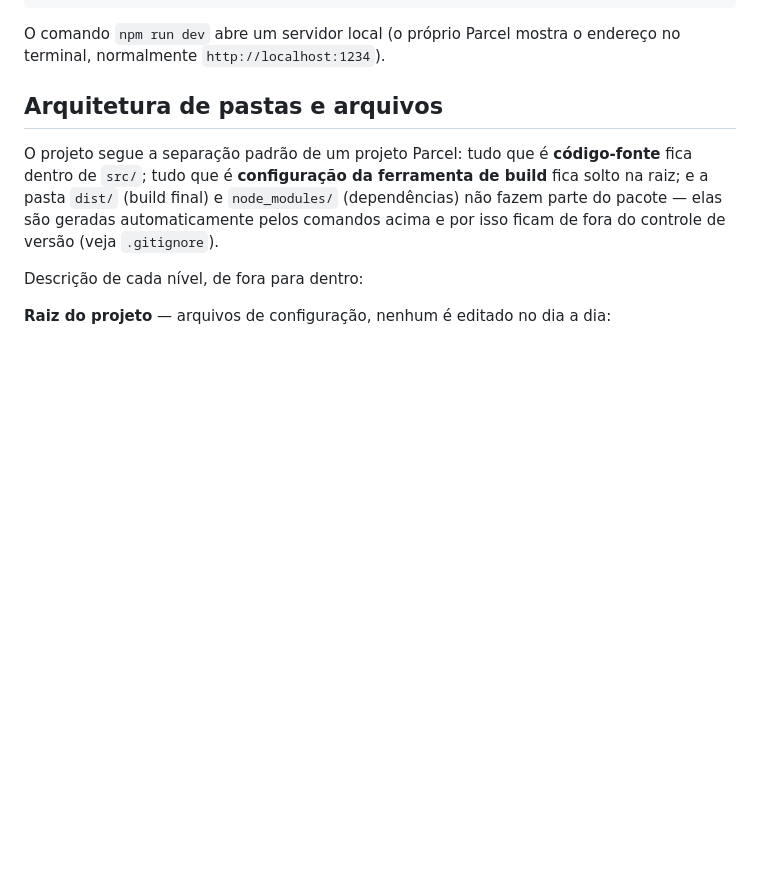
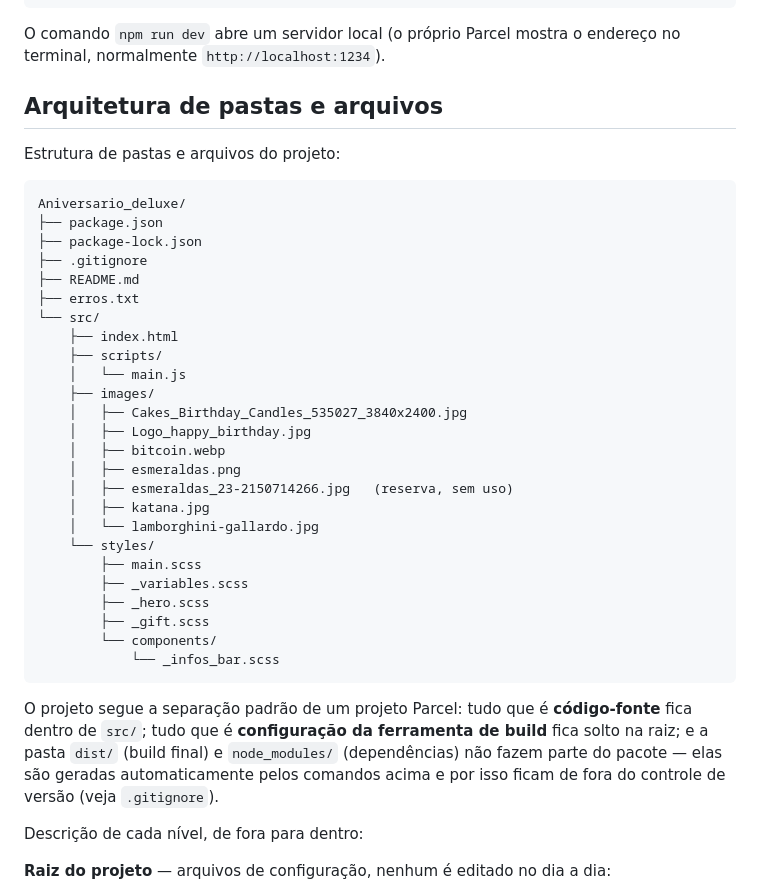
Before and after one commit to CRDset22/Aniversario_deluxe, a Markdown page: README.md, the part around the change. GitHub-like rendering; blank space fills up the shorter version.

Commit message:
Correção no README adição da estrutura de pastas no projeto

````diff
--- a/README.md
+++ b/README.md
@@ -38,6 +38,37 @@ O comando `npm run dev` abre um servidor local (o próprio Parcel mostra
 o endereço no terminal, normalmente `http://localhost:1234`).
 
 ## Arquitetura de pastas e arquivos
+
+
+Estrutura de pastas e arquivos do projeto:
+
+```
+Aniversario_deluxe/
+├── package.json
+├── package-lock.json
+├── .gitignore
+├── README.md
+├── erros.txt
+└── src/
+    ├── index.html
+    ├── scripts/
+    │   └── main.js
+    ├── images/
+    │   ├── Cakes_Birthday_Candles_535027_3840x2400.jpg
+    │   ├── Logo_happy_birthday.jpg
+    │   ├── bitcoin.webp
+    │   ├── esmeraldas.png
+    │   ├── esmeraldas_23-2150714266.jpg   (reserva, sem uso)
+    │   ├── katana.jpg
+    │   └── lamborghini-gallardo.jpg
+    └── styles/
+        ├── main.scss
+        ├── _variables.scss
+        ├── _hero.scss
+        ├── _gift.scss
+        └── components/
+            └── _infos_bar.scss
+```
 
 O projeto segue a separação padrão de um projeto Parcel: tudo que é
 **código-fonte** fica dentro de `src/`; tudo que é **configuração da
````
